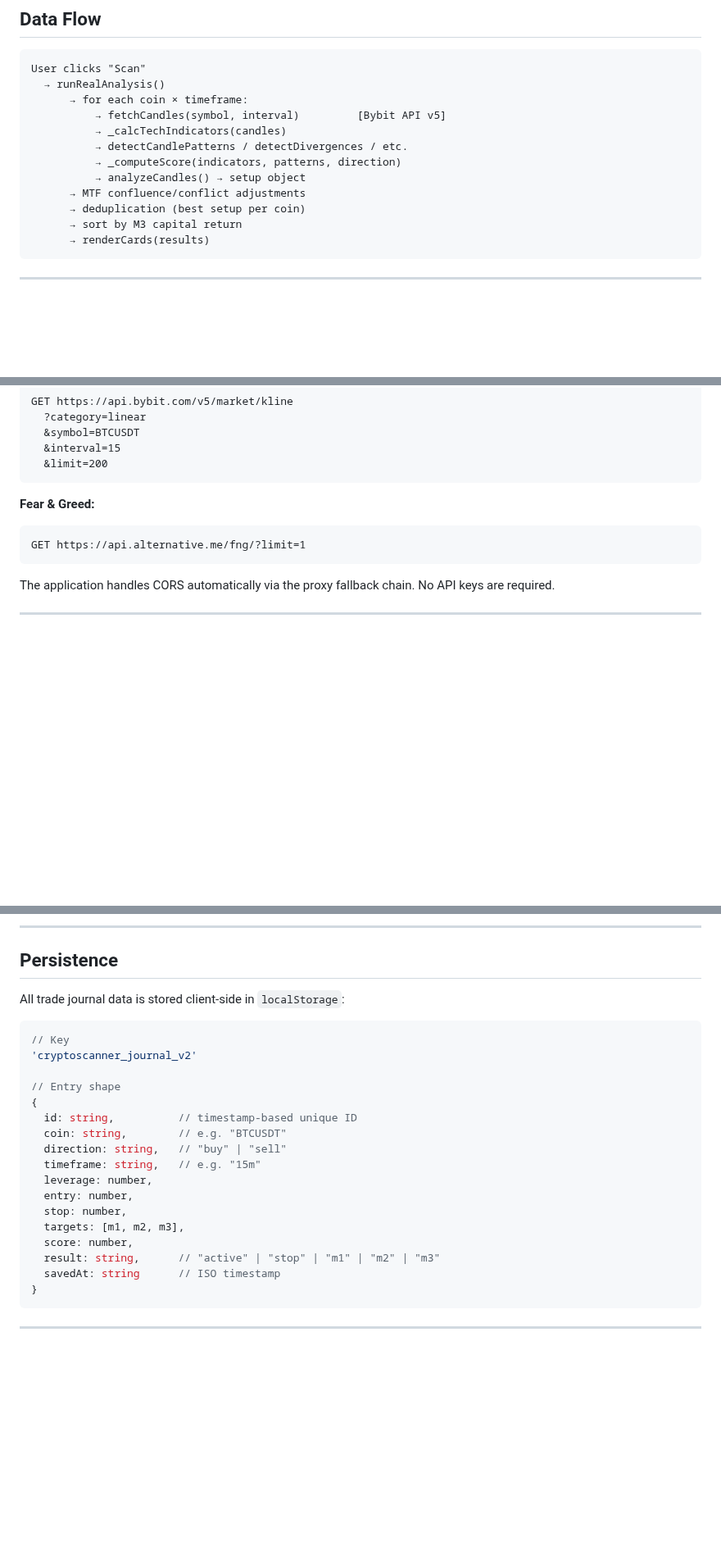
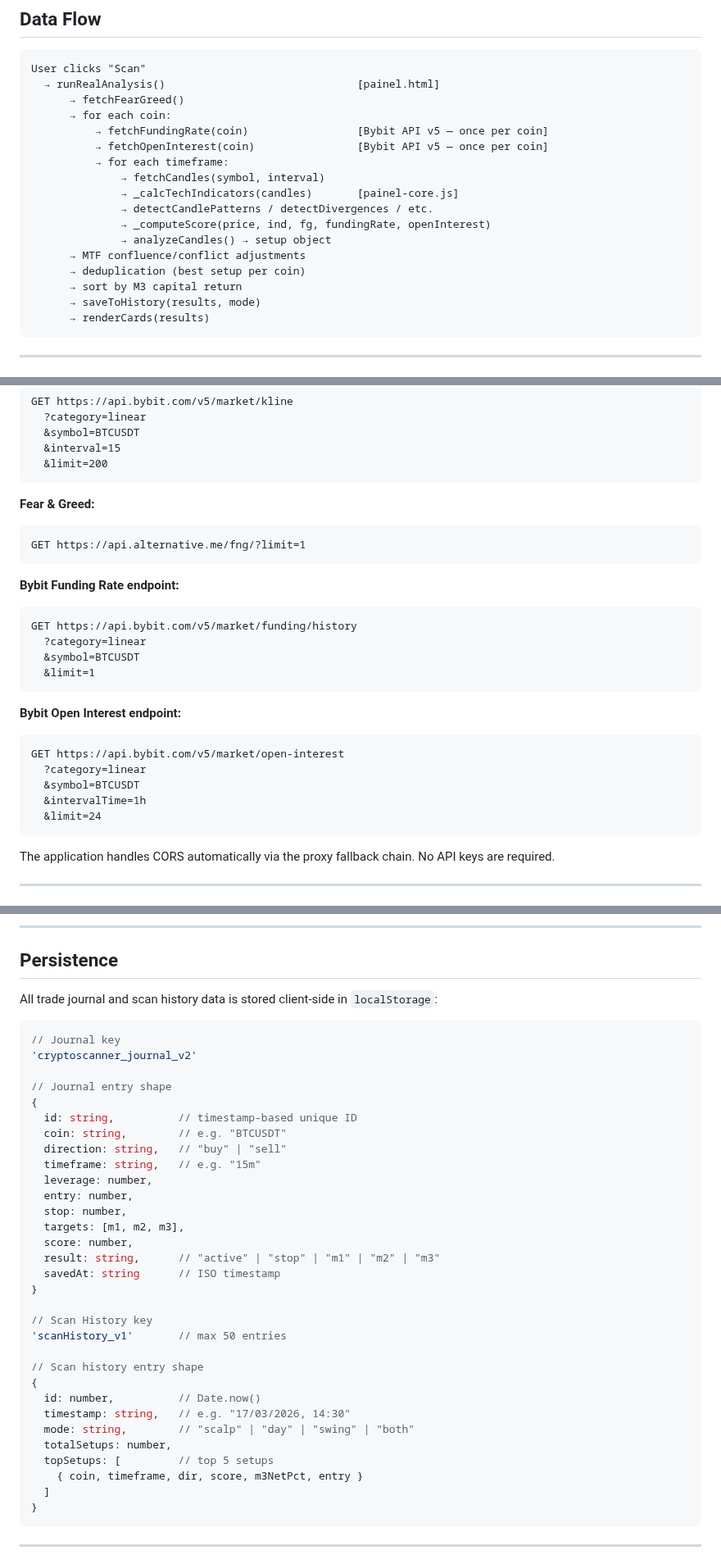
Before and after one commit to JulioGoncalves35/crypto-scanner, a Markdown page: CLAUDE.md, 3 parts joined by grey strips. Shown at 82% size. Drawn GitHub-style; blank space fills up the shorter version.

````diff
--- a/CLAUDE.md
+++ b/CLAUDE.md
@@ -158,16 +186,21 @@ Code sections are separated by `// ───────────────
 
 ```
 User clicks "Scan"
-  → runRealAnalysis()
-      → for each coin × timeframe:
-          → fetchCandles(symbol, interval)         [Bybit API v5]
-          → _calcTechIndicators(candles)
-          → detectCandlePatterns / detectDivergences / etc.
-          → _computeScore(indicators, patterns, direction)
-          → analyzeCandles() → setup object
+  → runRealAnalysis()                              [painel.html]
+      → fetchFearGreed()
+      → for each coin:
+          → fetchFundingRate(coin)                 [Bybit API v5 — once per coin]
+          → fetchOpenInterest(coin)                [Bybit API v5 — once per coin]
+          → for each timeframe:
+              → fetchCandles(symbol, interval)
+              → _calcTechIndicators(candles)       [painel-core.js]
+              → detectCandlePatterns / detectDivergences / etc.
+              → _computeScore(price, ind, fg, fundingRate, openInterest)
+              → analyzeCandles() → setup object
       → MTF confluence/conflict adjustments
       → deduplication (best setup per coin)
       → sort by M3 capital return
+      → saveToHistory(results, mode)
       → renderCards(results)
 ```
 
@@ -189,6 +222,23 @@ GET https://api.bybit.com/v5/market/kline
 GET https://api.alternative.me/fng/?limit=1
 ```
 
+**Bybit Funding Rate endpoint:**
+```
+GET https://api.bybit.com/v5/market/funding/history
+  ?category=linear
+  &symbol=BTCUSDT
+  &limit=1
+```
+
+**Bybit Open Interest endpoint:**
+```
+GET https://api.bybit.com/v5/market/open-interest
+  ?category=linear
+  &symbol=BTCUSDT
+  &intervalTime=1h
+  &limit=24
+```
+
 The application handles CORS automatically via the proxy fallback chain. No API keys are required.
 
 ---
@@ -203,13 +253,13 @@ BTC, ETH, SOL, BNB, ADA, AVAX, DOT, LINK, MATIC, UNI, ATOM, LTC, FIL, NEAR, APT,
 
 ## Persistence
 
-All trade journal data is stored client-side in `localStorage`:
+All trade journal and scan history data is stored client-side in `localStorage`:
 
 ```javascript
-// Key
+// Journal key
 'cryptoscanner_journal_v2'
 
-// Entry shape
+// Journal entry shape
 {
   id: string,          // timestamp-based unique ID
   coin: string,        // e.g. "BTCUSDT"
@@ -222,6 +272,20 @@ All trade journal data is stored client-side in `localStorage`:
   score: number,
   result: string,      // "active" | "stop" | "m1" | "m2" | "m3"
   savedAt: string      // ISO timestamp
+}
+
+// Scan History key
+'scanHistory_v1'       // max 50 entries
+
+// Scan history entry shape
+{
+  id: number,          // Date.now()
+  timestamp: string,   // e.g. "17/03/2026, 14:30"
+  mode: string,        // "scalp" | "day" | "swing" | "both"
+  totalSetups: number,
+  topSetups: [         // top 5 setups
+    { coin, timeframe, dir, score, m3NetPct, entry }
+  ]
 }
 ```
 
````
Also changed, not shown: other parts of CLAUDE.md (+54 -16 lines).
